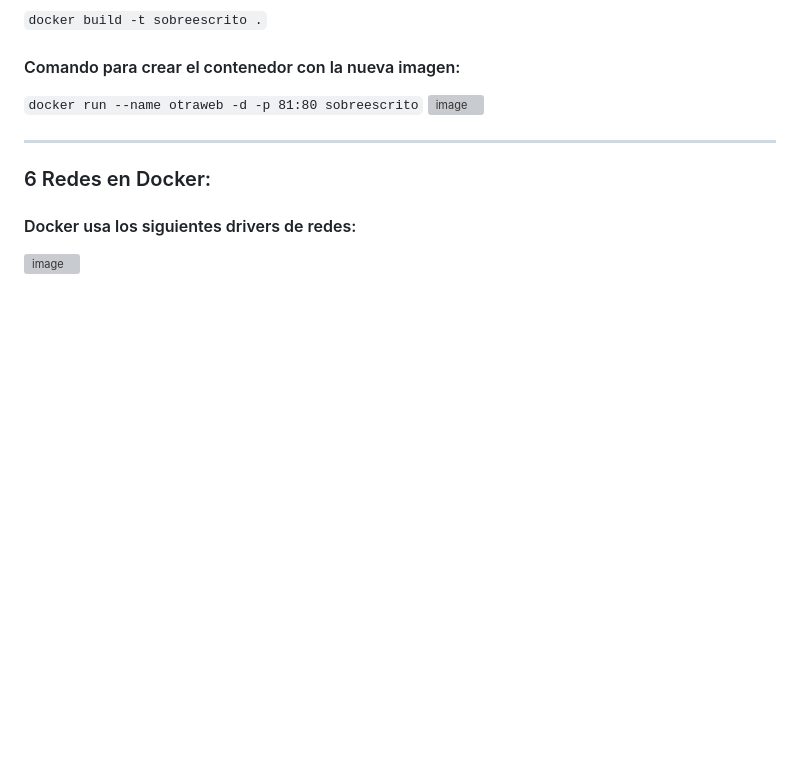
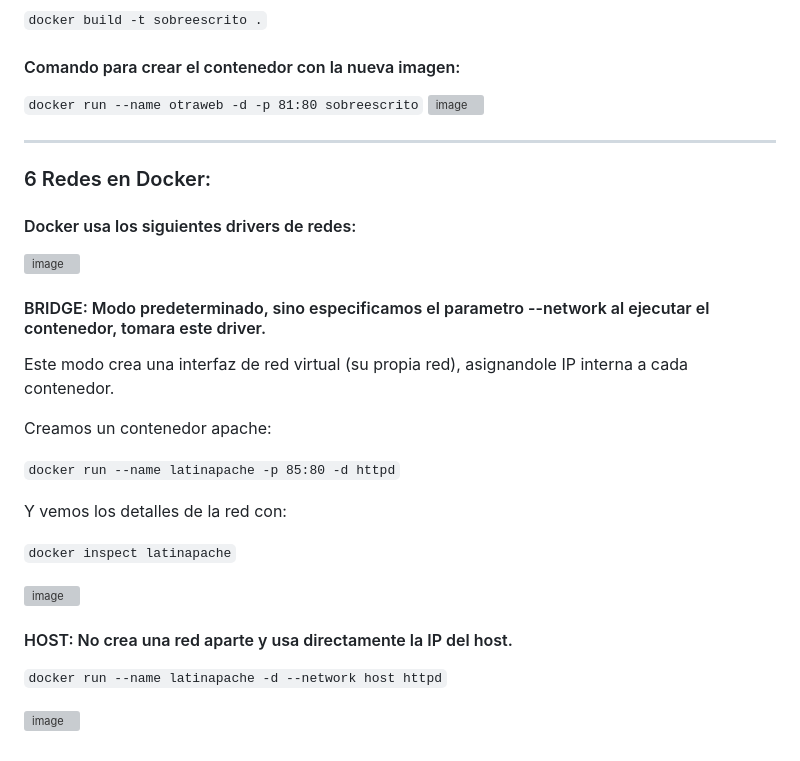
Before and after one commit to LatinCrack/nubytek-docker, a Markdown page: README.md, the part around the change. Drawn GitHub-style; blank space fills up the shorter version; grey boxes are pictures that could not be loaded.

```diff
--- a/README.md
+++ b/README.md
@@ -83,3 +83,22 @@ COPY index.html /usr/local/apache2/htdocs/index.html/
 ### 6 Redes en Docker:
 #### Docker usa los siguientes drivers de redes:
 ![image](https://github.com/user-attachments/assets/234606c6-7773-4093-a916-67446ec9a4dd)
+
+#### BRIDGE: Modo predeterminado, sino especificamos el parametro --network al ejecutar el contenedor, tomara este driver.
+Este modo crea una interfaz de red virtual (su propia red), asignandole IP interna a cada contenedor.
+
+Creamos un contenedor apache:
+
+`docker run --name latinapache -p 85:80 -d httpd`
+
+Y vemos los detalles de la red con:
+
+`docker inspect latinapache`
+
+![image](https://github.com/user-attachments/assets/e9b937be-dfdc-4598-961e-00c71c4bd861)
+
+#### HOST: No crea una red aparte y usa directamente la IP del host.
+
+`docker run --name latinapache -d --network host httpd`
+
+![image](https://github.com/user-attachments/assets/a6b8ec8a-47a5-4fd5-94de-2ea7f8b9a264)
```
